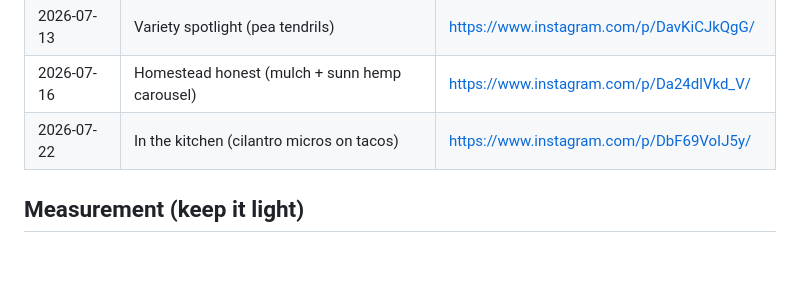
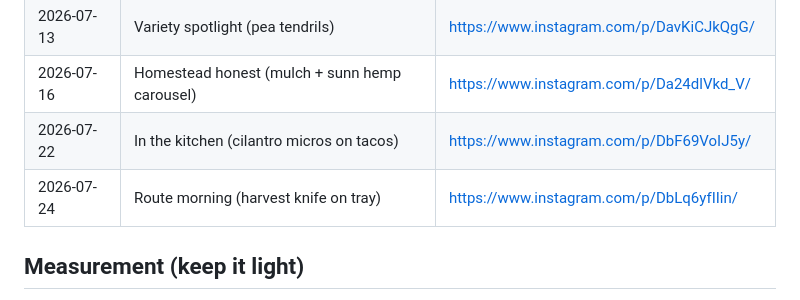
Before and after one commit to Volkman-Farm/volkman-farm.github.io, a Markdown page: INSTAGRAM-PLAN.md, the part around the change. Rendered like a GitHub page; blank space fills up the shorter version.

Commit message:
docs(social): log 2026-07-24 post
Co-Authored-By: Claude Opus 4.8 (1M context) <noreply@anthropic.com>
Claude-Session: https://claude.ai/code/session_0139AjmfbwUomQYJ8E4i25US

```diff
--- a/INSTAGRAM-PLAN.md
+++ b/INSTAGRAM-PLAN.md
@@ -161,6 +161,7 @@ them (search facebook.com for the city's place page; the ID is in the URL):
 | 2026-07-13 | Variety spotlight (pea tendrils) | https://www.instagram.com/p/DavKiCJkQgG/ |
 | 2026-07-16 | Homestead honest (mulch + sunn hemp carousel) | https://www.instagram.com/p/Da24dlVkd_V/ |
 | 2026-07-22 | In the kitchen (cilantro micros on tacos) | https://www.instagram.com/p/DbF69VoIJ5y/ |
+| 2026-07-24 | Route morning (harvest knife on tray) | https://www.instagram.com/p/DbLq6yfIIin/ |
 
 ## Measurement (keep it light)
 
```
